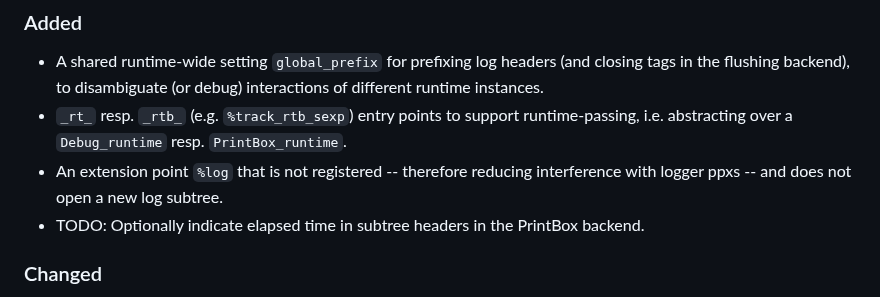
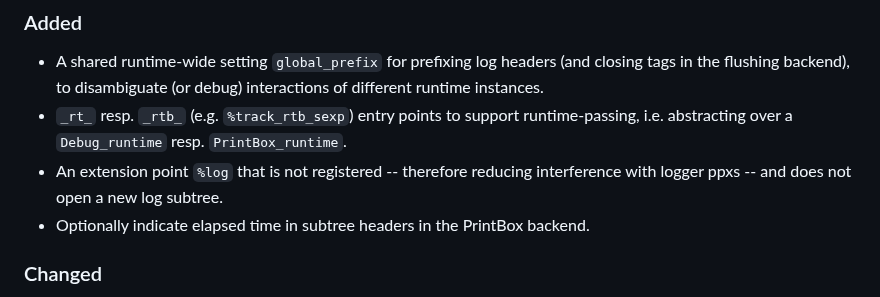
Before and after one commit to lukstafi/ppx_minidebug, a Markdown page: CHANGELOG.md, the part around the change. Rendered like a GitHub page.

Commit message:
TODO done for v1.1

```diff
--- a/CHANGELOG.md
+++ b/CHANGELOG.md
@@ -5,7 +5,7 @@
 - A shared runtime-wide setting `global_prefix` for prefixing log headers (and closing tags in the flushing backend), to disambiguate (or debug) interactions of different runtime instances.
 - `_rt_` resp. `_rtb_` (e.g. `%track_rtb_sexp`) entry points to support runtime-passing, i.e. abstracting over a `Debug_runtime` resp. `PrintBox_runtime`.
 - An extension point `%log` that is not registered -- therefore reducing interference with logger ppxs -- and does not open a new log subtree.
-- TODO: Optionally indicate elapsed time in subtree headers in the PrintBox backend.
+- Optionally indicate elapsed time in subtree headers in the PrintBox backend.
 
 ### Changed
 
```
